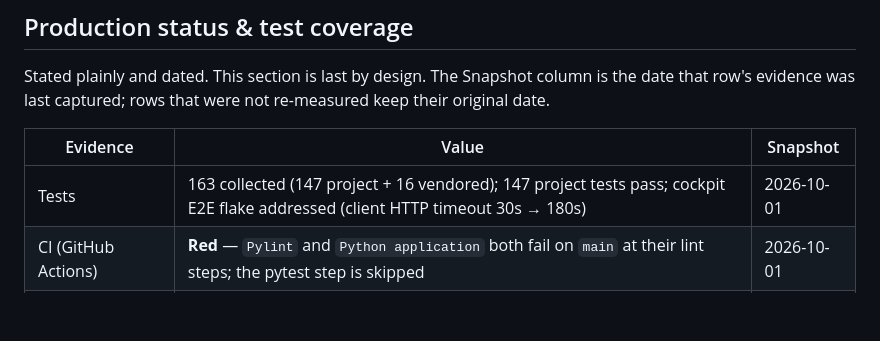
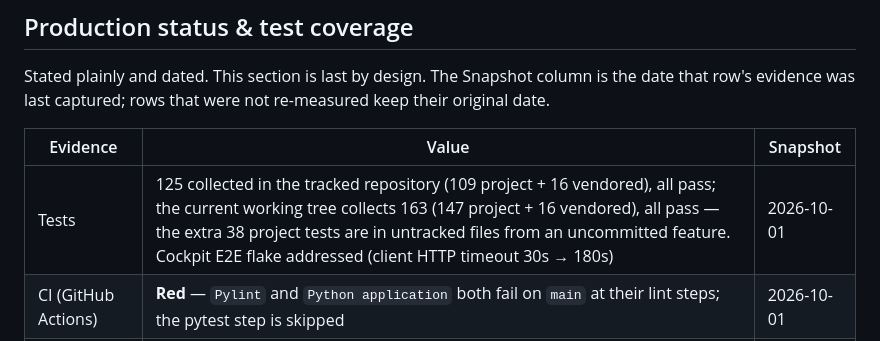
Before and after one commit to HatemIsmailShalaby1979/Blue-Waves-, a Markdown page: README.md, the part around the change. Rendered like a GitHub page; blank space fills up the shorter version.

Commit message:
docs: distinguish tracked-repository (125) from working-tree (163) test counts in README
Untracked files must not be counted toward a repository claim. The tracked
repository collects 125 (109 project + 16 vendored); the extra 38 project tests
in the working tree live in untracked files from an uncommitted feature.

```diff
--- a/README.md
+++ b/README.md
@@ -77,7 +77,7 @@ original date.
 
 | Evidence | Value | Snapshot |
 |---|---|---|
-| Tests | 163 collected (147 project + 16 vendored); 147 project tests pass; cockpit E2E flake addressed (client HTTP timeout 30s → 180s) | 2026-10-01 |
+| Tests | 125 collected in the tracked repository (109 project + 16 vendored), all pass; the current working tree collects 163 (147 project + 16 vendored), all pass — the extra 38 project tests are in untracked files from an uncommitted feature. Cockpit E2E flake addressed (client HTTP timeout 30s → 180s) | 2026-10-01 |
 | CI (GitHub Actions) | **Red** — `Pylint` and `Python application` both fail on `main` at their lint steps; the pytest step is skipped | 2026-10-01 |
 | YouTube OAuth | Complete, client configured, test user active | 2026-09-05 |
 | End-to-end video publish | Verified (`NHXdNQzF5m0`) | 2026-09-05 |
```
